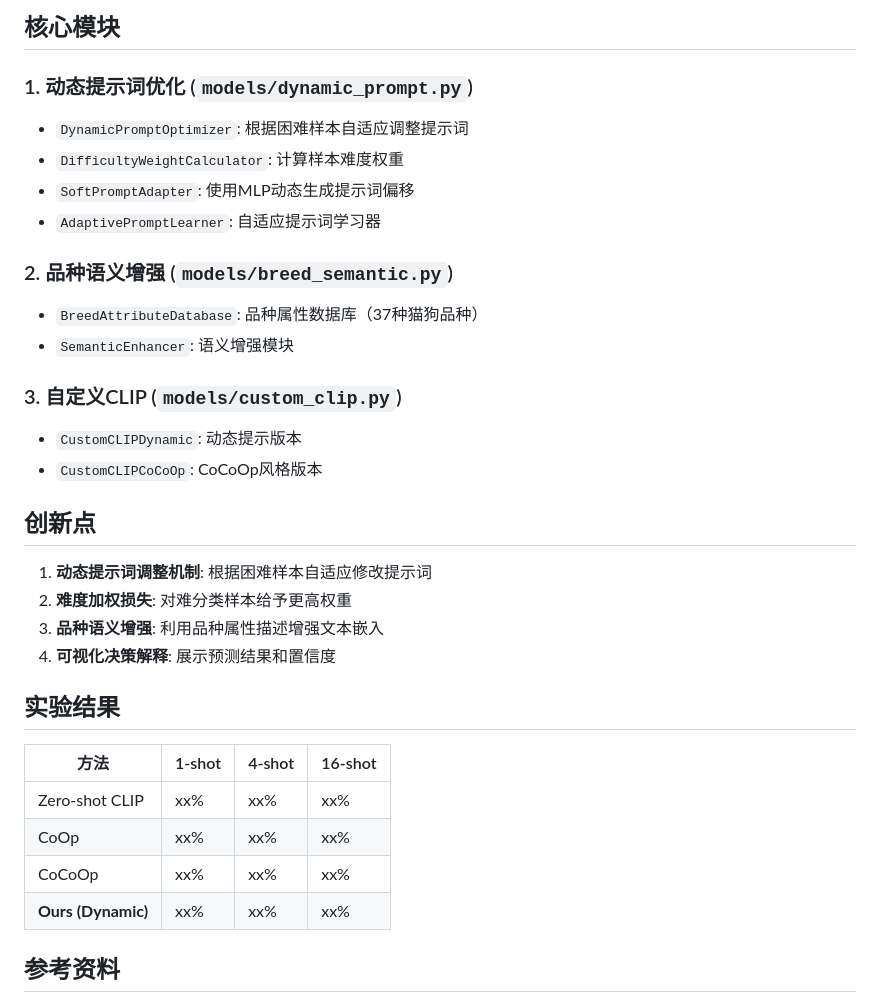
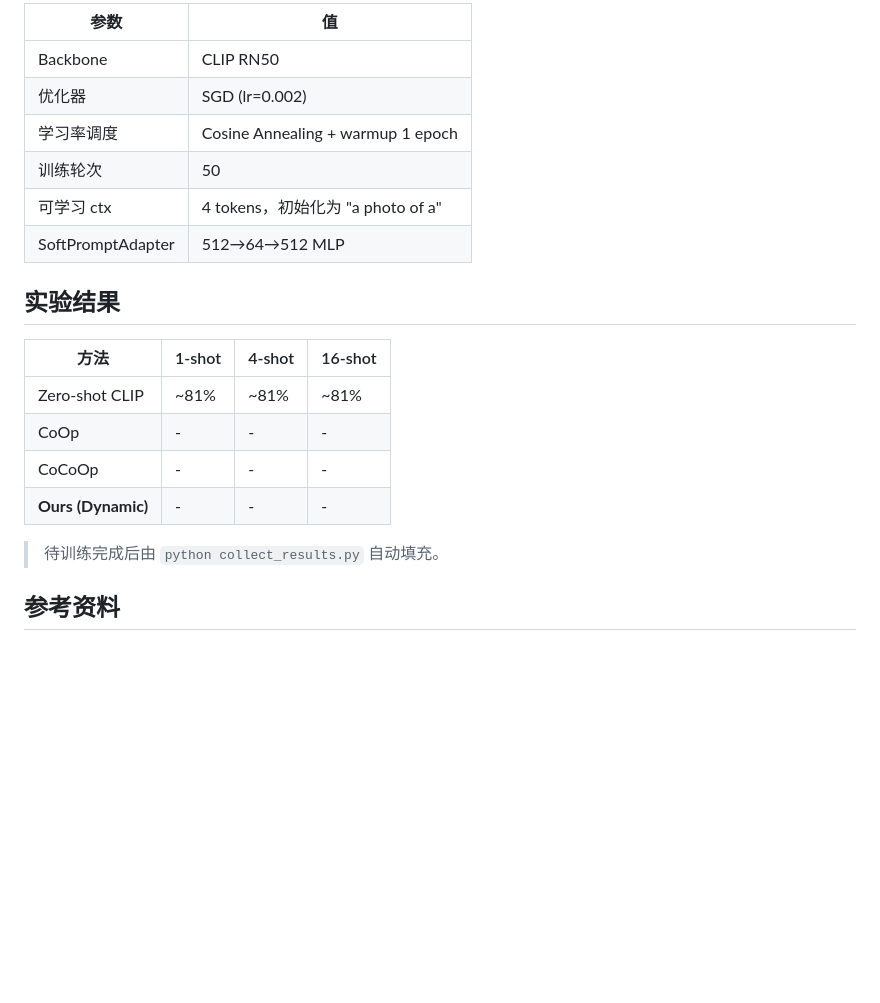
Before and after one commit to yuduok/graduation-design, a Markdown page: fine_grained_classification/README.md, the part around one of its changes. Drawn GitHub-style; blank space fills up the shorter version.

```diff
--- a/fine_grained_classification/README.md
+++ b/fine_grained_classification/README.md
@@ -124,37 +137,22 @@ TRAINER:
-## 核心模块
-
-### 1. 动态提示词优化 (`models/dynamic_prompt.py`)
-
-- `DynamicPromptOptimizer`: 根据困难样本自适应调整提示词
-- `DifficultyWeightCalculator`: 计算样本难度权重
-- `SoftPromptAdapter`: 使用MLP动态生成提示词偏移
-- `AdaptivePromptLearner`: 自适应提示词学习器
-
-### 2. 品种语义增强 (`models/breed_semantic.py`)
-
-- `BreedAttributeDatabase`: 品种属性数据库（37种猫狗品种）
-- `SemanticEnhancer`: 语义增强模块
-
-### 3. 自定义CLIP (`models/custom_clip.py`)
-
-- `CustomCLIPDynamic`: 动态提示版本
-- `CustomCLIPCoCoOp`: CoCoOp风格版本
-
-## 创新点
-
-1. **动态提示词调整机制**: 根据困难样本自适应修改提示词
-2. **难度加权损失**: 对难分类样本给予更高权重
-3. **品种语义增强**: 利用品种属性描述增强文本嵌入
-4. **可视化决策解释**: 展示预测结果和置信度
+| 参数 | 值 |
+|------|-----|
+| Backbone | CLIP RN50 |
+| 优化器 | SGD (lr=0.002) |
+| 学习率调度 | Cosine Annealing + warmup 1 epoch |
+| 训练轮次 | 50 |
+| 可学习 ctx | 4 tokens，初始化为 "a photo of a" |
+| SoftPromptAdapter | 512→64→512 MLP |
 
 ## 实验结果
 
 | 方法 | 1-shot | 4-shot | 16-shot |
 |------|--------|--------|---------|
-| Zero-shot CLIP | xx% | xx% | xx% |
-| CoOp | xx% | xx% | xx% |
-| CoCoOp | xx% | xx% | xx% |
-| **Ours (Dynamic)** | xx% | xx% | xx% |
+| Zero-shot CLIP | ~81% | ~81% | ~81% |
+| CoOp | - | - | - |
+| CoCoOp | - | - | - |
+| **Ours (Dynamic)** | - | - | - |
+
+> 待训练完成后由 `python collect_results.py` 自动填充。
 
 ## 参考资料
 
```
Also changed, not shown: other parts of fine_grained_classification/README.md (+107 -94 lines).
